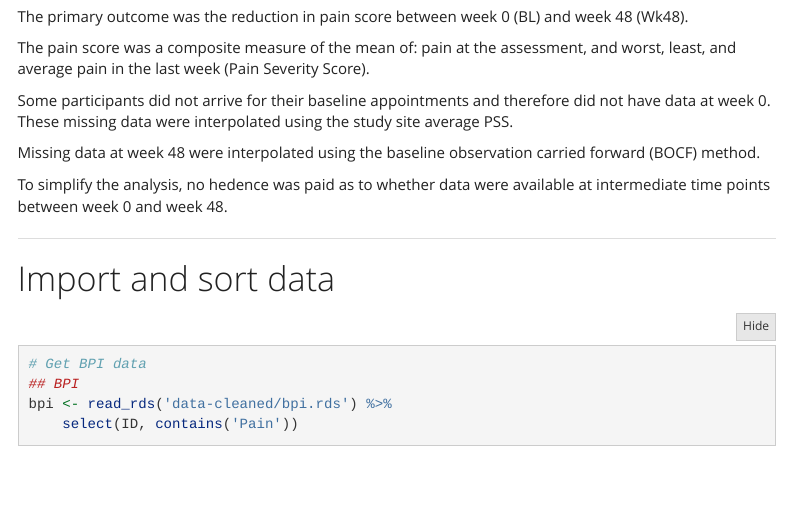
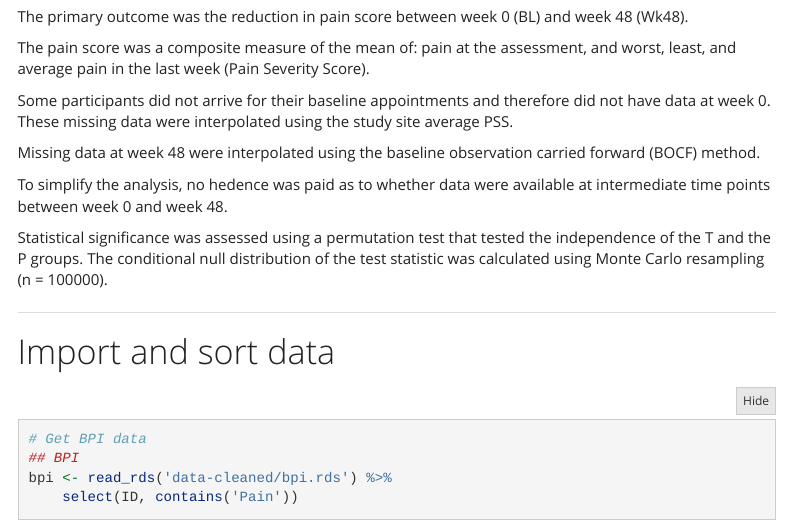
Before and after one commit to kamermanpr/HIP-study, an R Markdown document (supplement-04-primary-outcome.Rmd): the page in a window 1100 px wide, from 210 px down. Rendered offline with R 4.5, knitr and Pandoc, with nearby package versions; some code elsewhere in the file could not run offline; menus at the side of the page are left out.

Commit message:
Updated introductory text

```diff
--- a/supplement-04-primary-outcome.Rmd
+++ b/supplement-04-primary-outcome.Rmd
@@ -34,6 +34,8 @@ Some participants did not arrive for their baseline appointments and therefore d
 Missing data at week 48 were interpolated using the baseline observation carried forward (BOCF) method.
 
 To simplify the analysis, no hedence was paid as to whether data were available at intermediate time points between week 0 and week 48.
+
+Statistical significance was assessed using a permutation test that tested the independence of the T and the P groups. The conditional null distribution of the test statistic was calculated using Monte Carlo resampling (n = 100000).
 
 ----
 
```
